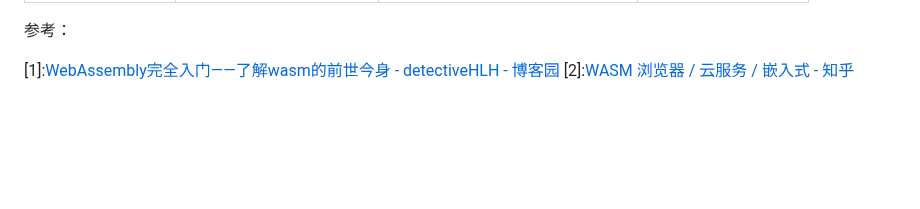
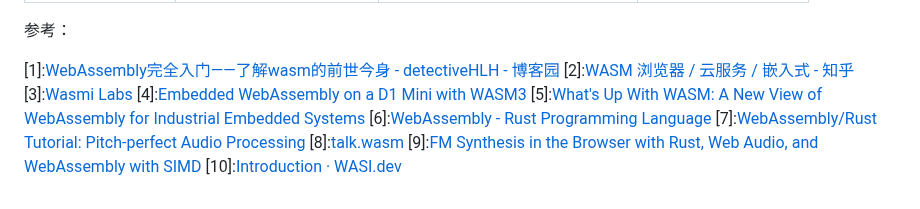
Before and after one commit to OSH-2025/OspreyNest, a Markdown page: 报告/前期个人调研报告/付嘉瑞.md, the part around the change. Rendered like a GitHub page; blank space fills up the shorter version.

```diff
--- a/报告/前期个人调研报告/付嘉瑞.md
+++ b/报告/前期个人调研报告/付嘉瑞.md
@@ -195,3 +195,11 @@ WASM 的使用场景包括但不限于：
 
 [1]:[WebAssembly完全入门——了解wasm的前世今身 - detectiveHLH - 博客园](https://www.cnblogs.com/detectiveHLH/p/9928915.html)
 [2]:[WASM 浏览器 / 云服务 / 嵌入式 - 知乎](https://zhuanlan.zhihu.com/p/667081226)
+[3]:[Wasmi Labs](https://wasmi-labs.github.io/blog/posts/wasmi-v0.32/)
+[4]:[Embedded WebAssembly on a D1 Mini with WASM3](https://nishtahir.com/embedded-wasm-on-a-d1-mini-with-wasm3/)
+[5]:[What's Up With WASM: A New View of WebAssembly for Industrial Embedded Systems](https://www.techzone360.com/topics/techzone/articles/2025/03/19/462035-whats-up-with-wasm-new-view-webassembly-industrial.htm)
+[6]:[WebAssembly - Rust Programming Language](https://www.rust-lang.org/what/wasm)
+[7]:[WebAssembly/Rust Tutorial: Pitch-perfect Audio Processing](https://www.toptal.com/webassembly/webassembly-rust-tutorial-web-audio)
+[8]:[talk.wasm](https://simonwillison.net/2022/Dec/7/talk-wasm/)
+[9]:[FM Synthesis in the Browser with Rust, Web Audio, and WebAssembly with SIMD](https://cprimozic.net/blog/fm-synth-rust-wasm-simd/)
+[10]:[Introduction · WASI.dev](https://wasi.dev/)
```
